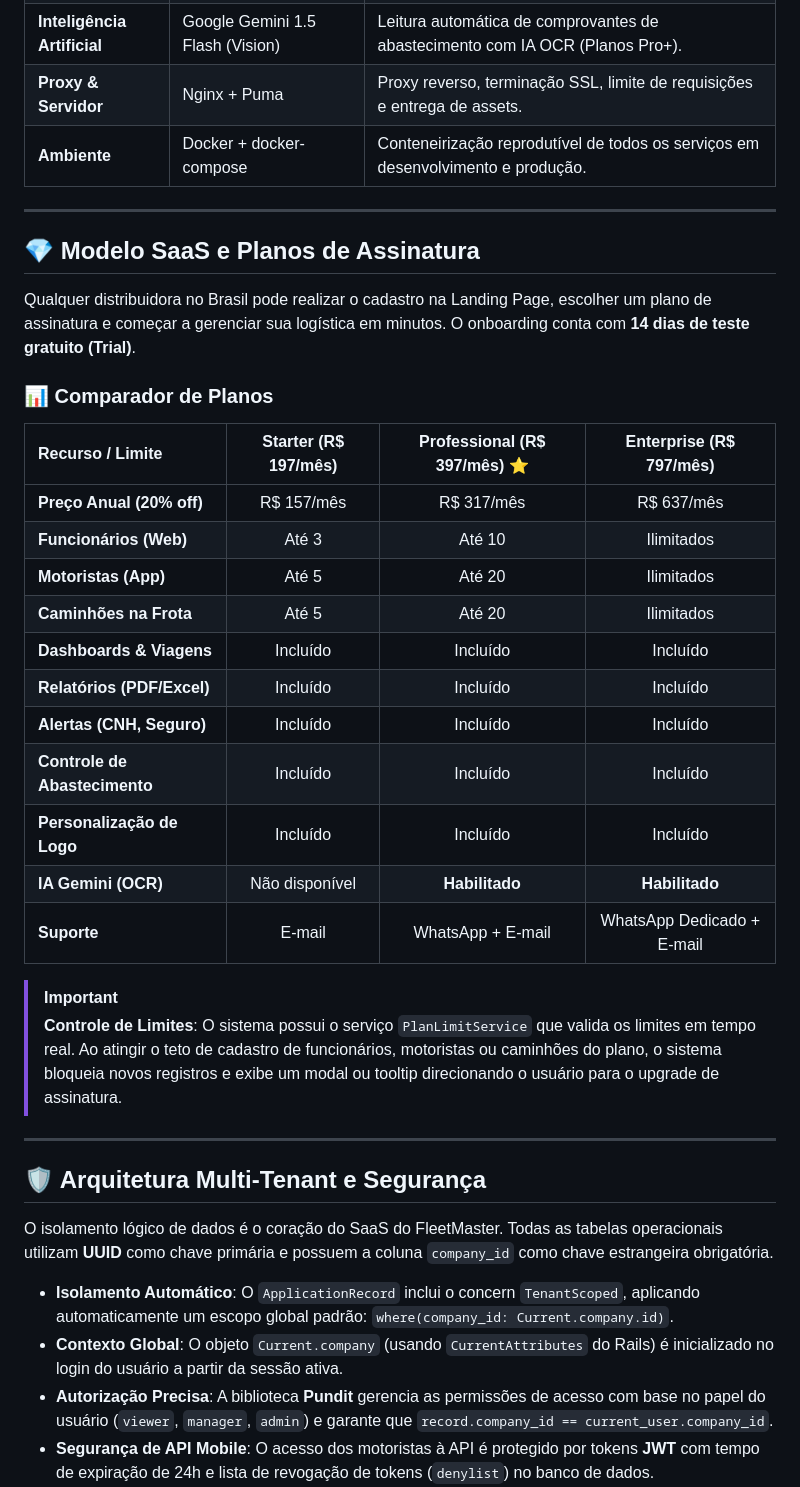
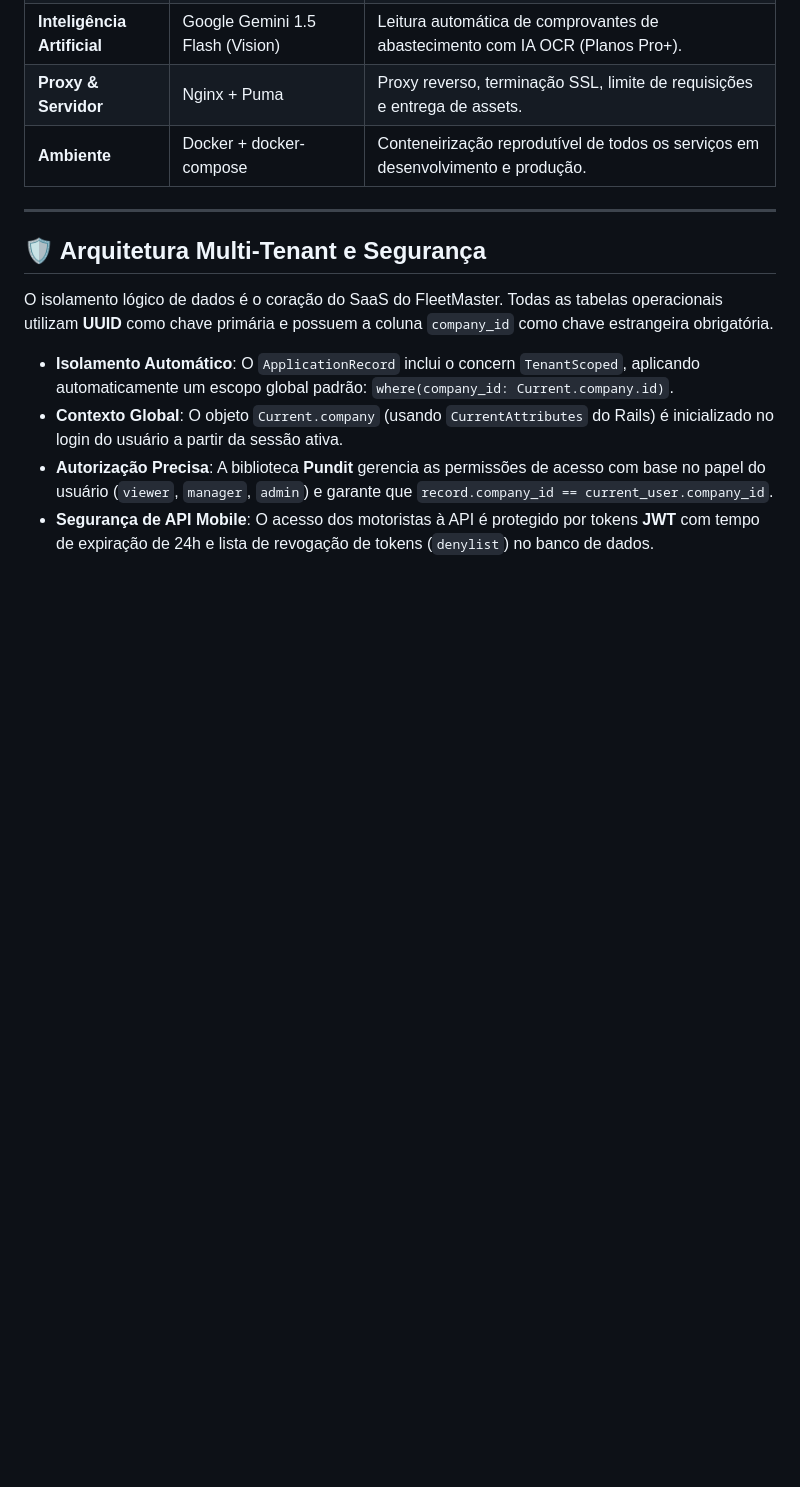
Before and after one commit to Wellyson-Lopes/fleet_master_logistics, a Markdown page: README.md, the part around the change. Drawn GitHub-style; blank space fills up the shorter version.

Commit message:
Remove plans and subscription model from README

```diff
--- a/README.md
+++ b/README.md
@@ -24,31 +24,6 @@ O FleetMaster foi planejado como um ecossistema integrado que une facilidade de
 | **Inteligência Artificial** | Google Gemini 1.5 Flash (Vision) | Leitura automática de comprovantes de abastecimento com IA OCR (Planos Pro+). |
 | **Proxy & Servidor** | Nginx + Puma | Proxy reverso, terminação SSL, limite de requisições e entrega de assets. |
 | **Ambiente** | Docker + docker-compose | Conteneirização reprodutível de todos os serviços em desenvolvimento e produção. |
-
----
-
-## 💎 Modelo SaaS e Planos de Assinatura
-
-Qualquer distribuidora no Brasil pode realizar o cadastro na Landing Page, escolher um plano de assinatura e começar a gerenciar sua logística em minutos. O onboarding conta com **14 dias de teste gratuito (Trial)**.
-
-### 📊 Comparador de Planos
-
-| Recurso / Limite | Starter (R$ 197/mês) | Professional (R$ 397/mês) ⭐️ | Enterprise (R$ 797/mês) |
-| :--- | :---: | :---: | :---: |
-| **Preço Anual (20% off)** | R$ 157/mês | R$ 317/mês | R$ 637/mês |
-| **Funcionários (Web)** | Até 3 | Até 10 | Ilimitados |
-| **Motoristas (App)** | Até 5 | Até 20 | Ilimitados |
-| **Caminhões na Frota** | Até 5 | Até 20 | Ilimitados |
-| **Dashboards & Viagens** | Incluído | Incluído | Incluído |
-| **Relatórios (PDF/Excel)**| Incluído | Incluído | Incluído |
-| **Alertas (CNH, Seguro)** | Incluído | Incluído | Incluído |
-| **Controle de Abastecimento** | Incluído | Incluído | Incluído |
-| **Personalização de Logo**| Incluído | Incluído | Incluído |
-| **IA Gemini (OCR)** | Não disponível | **Habilitado** | **Habilitado** |
-| **Suporte** | E-mail | WhatsApp + E-mail | WhatsApp Dedicado + E-mail |
-
-> [!IMPORTANT]
-> **Controle de Limites**: O sistema possui o serviço `PlanLimitService` que valida os limites em tempo real. Ao atingir o teto de cadastro de funcionários, motoristas ou caminhões do plano, o sistema bloqueia novos registros e exibe um modal ou tooltip direcionando o usuário para o upgrade de assinatura.
 
 ---
 
```
